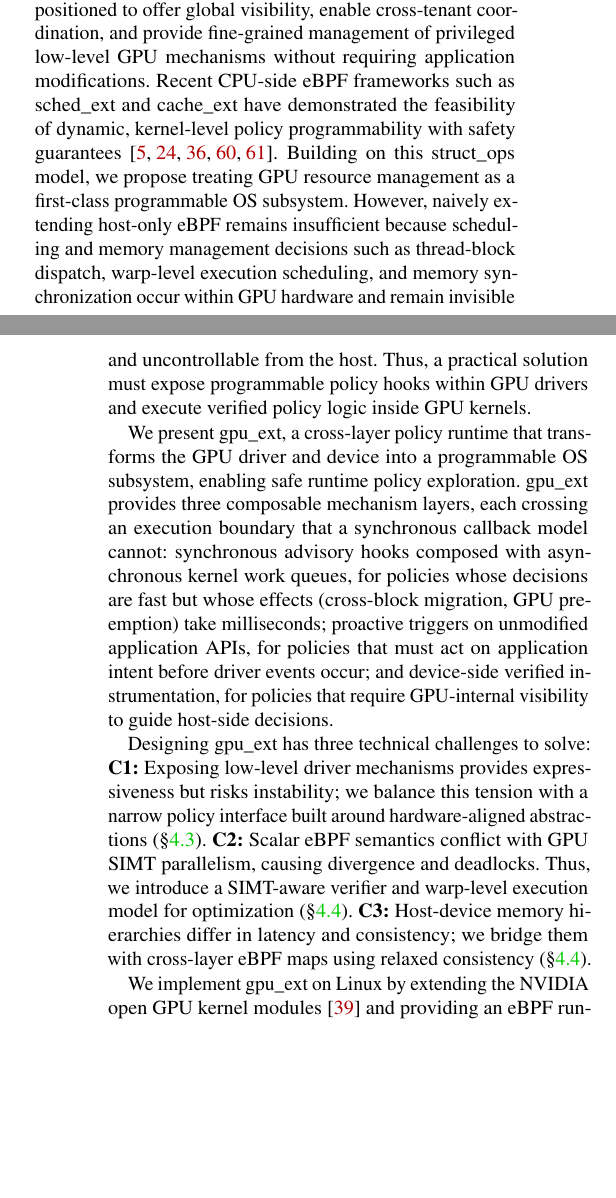
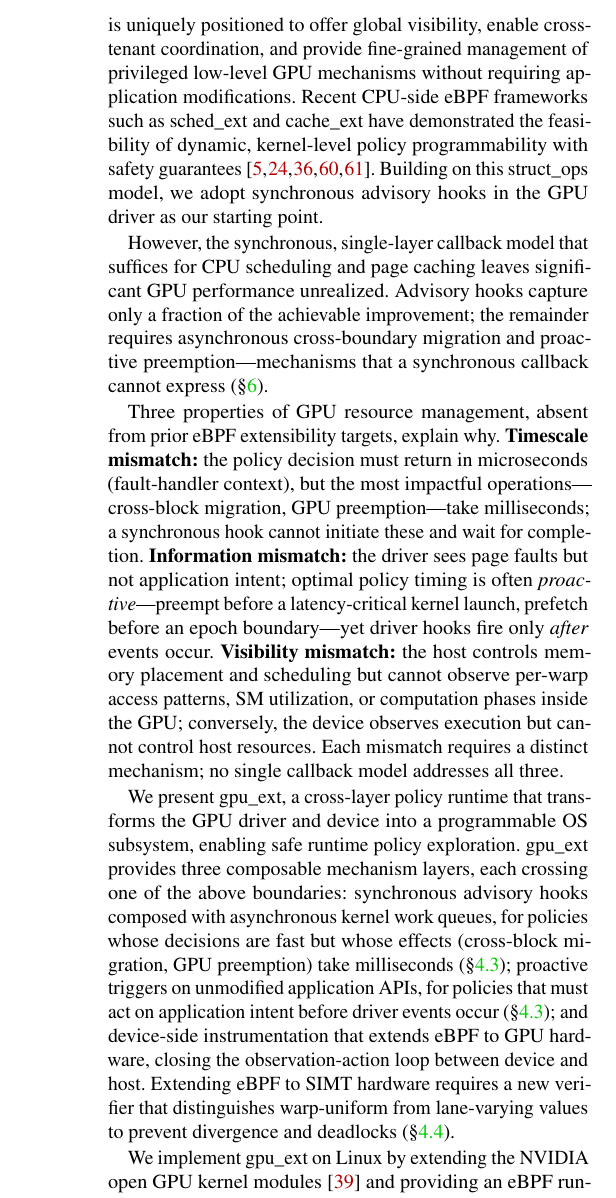
Before and after one commit to yunwei37/gpu-ext-paper, a LaTeX paper (main.tex, which reads tex/intro.tex): two parts of the columns of pages 1 and 2 of 18 before the commit and part of one column of page 2 of 18 after it, the two joined at a grey line, cut so that both start at the same text, the shorter picture padded with empty space. Compiled offline with pdfLaTeX; a LaTeX package or settings file that is missing is left out.

Commit message:
docs: enhance introduction to clarify GPU resource management challenges and the need for kernel-level policy solutions

```diff
--- a/tex/intro.tex
+++ b/tex/intro.tex
@@ -30,9 +30,12 @@ Concretely, user-space frameworks~\cite{ng2023paella,shen2025xsched,gim2025pie,c
 To address this, we argue that GPU resource management requires \textbf{an
-OS policy interface for GPU} providing safe, flexible and transparent programmability. The GPU driver layer is positioned to offer global visibility, enable cross-tenant coordination, and provide fine-grained management of privileged low-level GPU mechanisms without requiring application modifications. Recent CPU-side eBPF frameworks such as sched\_ext and cache\_ext have demonstrated the feasibility of dynamic, kernel-level policy programmability with safety guarantees~\cite{bachl2021flow,Zhong22,jia2023programmable,schedext-docs,zussman2025cache_ext}. Building on this struct\_ops model, we propose treating GPU resource management as a first-class programmable OS subsystem. However, naively extending host-only eBPF remains insufficient because scheduling and memory management decisions such as thread-block dispatch, warp-level execution scheduling, and memory synchronization occur within GPU hardware and remain invisible and uncontrollable from the host. Thus, a practical solution must expose programmable policy hooks within GPU drivers and execute verified policy logic inside GPU kernels.
+OS policy interface for GPU} providing safe, flexible and transparent programmability. The GPU driver layer is uniquely positioned to offer global visibility, enable cross-tenant coordination, and provide fine-grained management of privileged low-level GPU mechanisms without requiring application modifications. Recent CPU-side eBPF frameworks such as sched\_ext and cache\_ext have demonstrated the feasibility of dynamic, kernel-level policy programmability with safety guarantees~\cite{bachl2021flow,Zhong22,jia2023programmable,schedext-docs,zussman2025cache_ext}. Building on this struct\_ops model, we adopt synchronous advisory hooks in the GPU driver as our starting point.
 
-We present \sys{}, a cross-layer policy runtime that transforms the GPU driver and device into a programmable OS subsystem, enabling safe runtime policy exploration. \sys{} provides three composable mechanism layers, each crossing an execution boundary that a synchronous callback model cannot: synchronous advisory hooks composed with asynchronous kernel work queues, for policies whose decisions are fast but whose effects (cross-block migration, GPU preemption) take milliseconds; proactive triggers on unmodified application APIs, for policies that must act on application intent before driver events occur; and device-side verified instrumentation, for policies that require GPU-internal visibility to guide host-side decisions.
+% P3b: But struct_ops insufficient + evidence
+However, the synchronous, single-layer callback model that suffices for CPU scheduling and page caching leaves significant GPU performance unrealized. Advisory hooks capture only a fraction of the achievable improvement; the remainder requires asynchronous cross-boundary migration and proactive preemption---mechanisms that a synchronous callback cannot express (\S\ref{sec:eval}).
 
-Designing \sys{} has three technical challenges to solve: \textbf{C1:} Exposing low-level driver mechanisms provides expressiveness but risks instability; we balance this tension with a narrow policy interface built around hardware-aligned abstractions (\S\ref{sec:design-interfaces}). \textbf{C2:} Scalar eBPF semantics conflict with GPU SIMT parallelism, causing divergence and deadlocks. Thus, we introduce a SIMT-aware verifier and warp-level execution model for optimization (\S\ref{sec:verification}). \textbf{C3:} Host-device memory hierarchies differ in latency and consistency; we bridge them with cross-layer eBPF maps using relaxed consistency (\S\ref{sec:verification}).
+Three properties of GPU resource management, absent from prior eBPF extensibility targets, explain why. \textbf{Timescale mismatch:} the policy decision must return in microseconds (fault-handler context), but the most impactful operations---cross-block migration, GPU preemption---take milliseconds; a synchronous hook cannot initiate these and wait for completion. \textbf{Information mismatch:} the driver sees page faults but not application intent; optimal policy timing is often \emph{proactive}---preempt before a latency-critical kernel launch, prefetch before an epoch boundary---yet driver hooks fire only \emph{after} events occur. \textbf{Visibility mismatch:} the host controls memory placement and scheduling but cannot observe per-warp access patterns, SM utilization, or computation phases inside the GPU; conversely, the device observes execution but cannot control host resources. Each mismatch requires a distinct mechanism; no single callback model addresses all three.
+
+We present \sys{}, a cross-layer policy runtime that transforms the GPU driver and device into a programmable OS subsystem, enabling safe runtime policy exploration. \sys{} provides three composable mechanism layers, each crossing one of the above boundaries: synchronous advisory hooks composed with asynchronous kernel work queues, for policies whose decisions are fast but whose effects (cross-block migration, GPU preemption) take milliseconds (\S\ref{sec:design-interfaces}); proactive triggers on unmodified application APIs, for policies that must act on application intent before driver events occur (\S\ref{sec:design-interfaces}); and device-side instrumentation that extends eBPF to GPU hardware, closing the observation-action loop between device and host. Extending eBPF to SIMT hardware requires a new verifier that distinguishes warp-uniform from lane-varying values to prevent divergence and deadlocks (\S\ref{sec:verification}).
 
 
 We implement \sys{} on Linux by extending the NVIDIA open GPU kernel modules~\cite{nvidia-open-gpu} and providing an eBPF runtime for GPU devices. We evaluate \sys across GPU workloads including LLM inference pipelines, GNN training, vector search, and mixed-priority multi-tenant scenarios. Using \sys, we implement adaptive memory prefetching and eviction policies, fine-grained kernel preemption strategies, dynamic work-stealing schedulers, and programmable GPU kernel observability tools. \sys-based policies improve throughput by up to $4.8\times$ and reduce tail latency by up to $2\times$ compared to static heuristics, with each mechanism layer adding measurable value: advisory hooks alone achieve $2.60\times$ on GNN training; adding the async path achieves $3.36\times$ (+27\%); adding proactive preemption further reduces multi-tenant tail latency. Instrumentation-only deployments incur low overhead. This demonstrates that cross-layer eBPF-based programmability spanning host and device is an effective abstraction for GPU-centric systems. In our experiments, AI agents used \sys's BPF interface to explore 59 policies with zero kernel panics, validating the safety of the exploration loop. In summary, our contributions are:
```
Also changed, not shown: tex/intro.tex (6 more changed lines).
